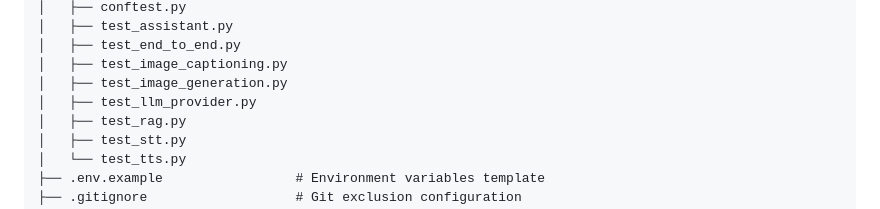
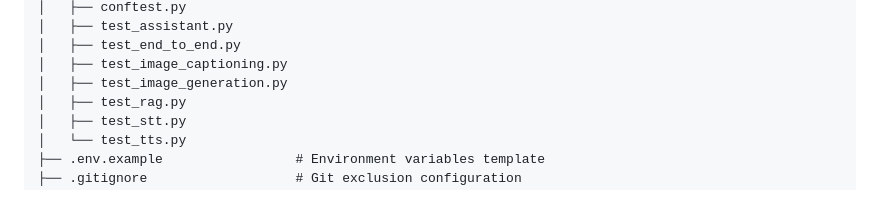
Before and after one commit to meetchauhan17/AI-Multimodal-Smart-Knowledge-Assistant, a Markdown page: README.md, the part around one of its changes. Rendered like a GitHub page.

Commit message:
docs: enhance readme formatting with emojis and remove deleted test from tree

```diff
--- a/README.md
+++ b/README.md
@@ -230,7 +230,6 @@ multimodal-knowledge-assistant/
 │   ├── test_end_to_end.py
 │   ├── test_image_captioning.py
 │   ├── test_image_generation.py
-│   ├── test_llm_provider.py
 │   ├── test_rag.py
 │   ├── test_stt.py
 │   └── test_tts.py
```
Also changed, not shown: other parts of README.md (+8 -8 lines).
